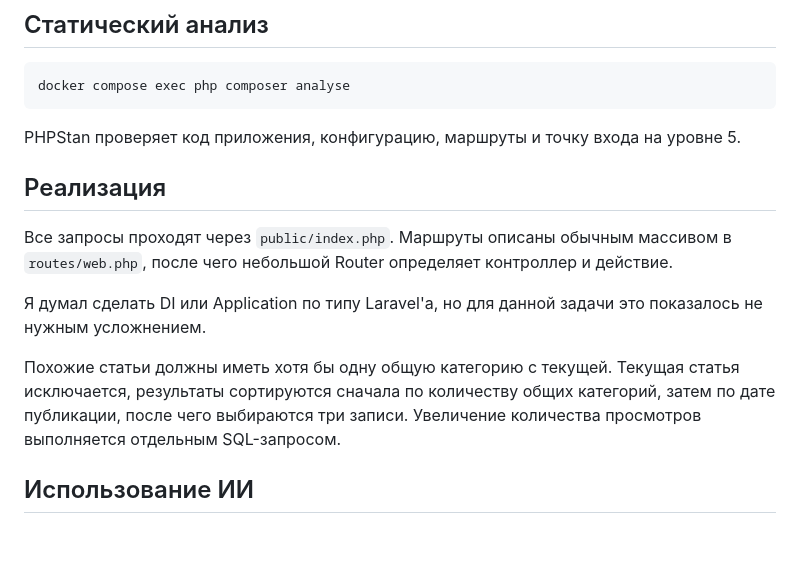
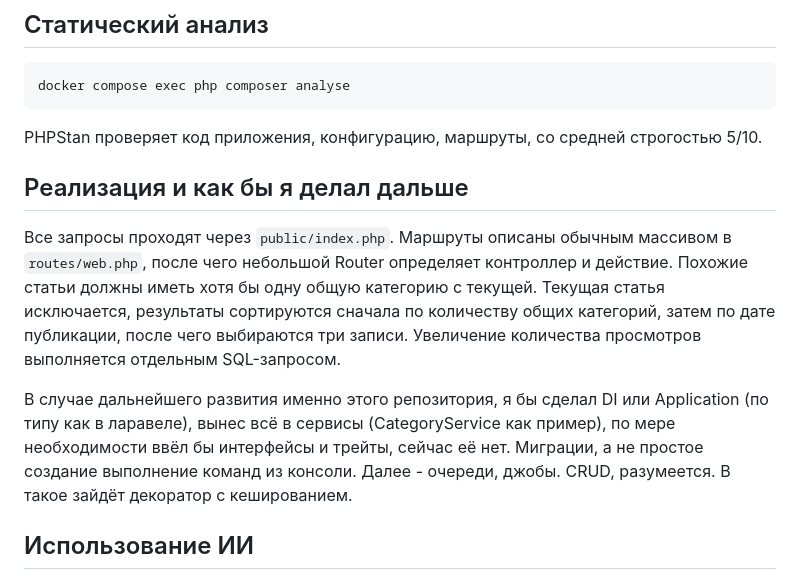
Before and after one commit to Fellable/AbeloHost, a Markdown page: README.md, the part around the change. Drawn GitHub-style; blank space fills up the shorter version.

Commit message:
docs: final change notes

````diff
--- a/README.md
+++ b/README.md
@@ -90,15 +90,14 @@ npm run build:css
 docker compose exec php composer analyse
 ```
 
-PHPStan проверяет код приложения, конфигурацию, маршруты и точку входа на уровне 5.
+PHPStan проверяет код приложения, конфигурацию, маршруты, со средней строгостью 5/10.
 
-## Реализация
+## Реализация и как бы я делал дальше
 
 Все запросы проходят через `public/index.php`. Маршруты описаны обычным массивом в `routes/web.php`, после чего небольшой Router определяет контроллер и действие.
+Похожие статьи должны иметь хотя бы одну общую категорию с текущей. Текущая статья исключается, результаты сортируются сначала по количеству общих категорий, затем по дате публикации, после чего выбираются три записи. Увеличение количества просмотров выполняется отдельным SQL-запросом.
 
-Я думал сделать DI или Application по типу Laravel'a, но для данной задачи это показалось не нужным усложнением.
-
-Похожие статьи должны иметь хотя бы одну общую категорию с текущей. Текущая статья исключается, результаты сортируются сначала по количеству общих категорий, затем по дате публикации, после чего выбираются три записи. Увеличение количества просмотров выполняется отдельным SQL-запросом.
+В случае дальнейшего развития именно этого репозитория, я бы сделал DI или Application (по типу как в ларавеле), вынес всё в сервисы (CategoryService как пример), по мере необходимости ввёл бы интерфейсы и трейты, сейчас её нет. Миграции, а не простое создание выполнение команд из консоли. Далее - очереди, джобы. CRUD, разумеется. В такое зайдёт декоратор с кешированием.
 
 ## Использование ИИ
 
````
